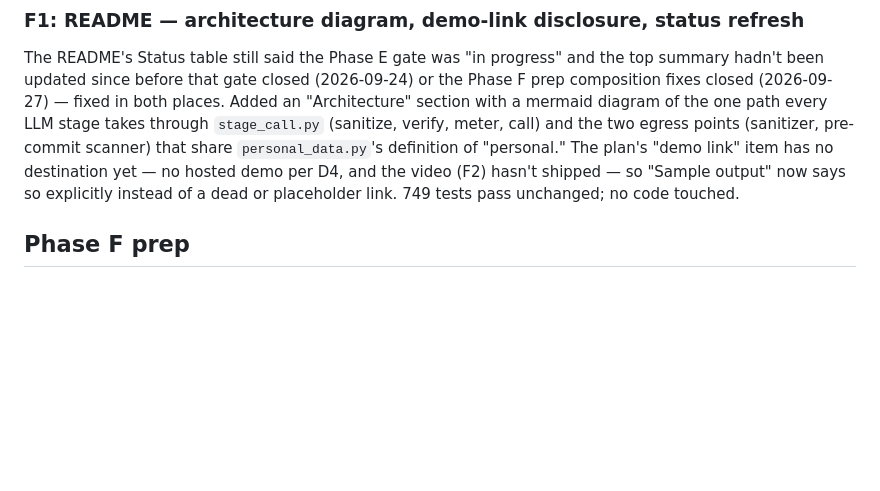
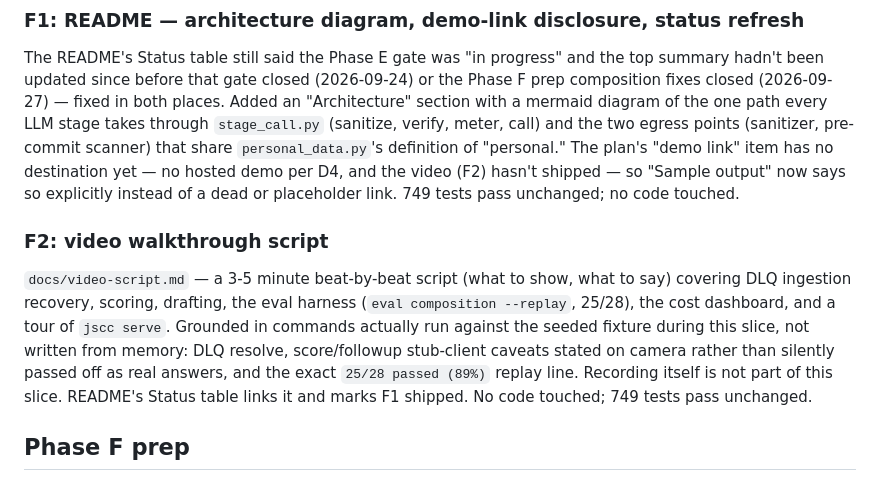
Before and after one commit to jgray314/jscc, a Markdown page: CHANGELOG.md, the part around the change. GitHub-like rendering; blank space fills up the shorter version.

```diff
--- a/CHANGELOG.md
+++ b/CHANGELOG.md
@@ -17,6 +17,10 @@ design principles D1 to D10 in `docs/design-principles.md`.
 ### F1: README — architecture diagram, demo-link disclosure, status refresh
 
 The README's Status table still said the Phase E gate was "in progress" and the top summary hadn't been updated since before that gate closed (2026-09-24) or the Phase F prep composition fixes closed (2026-09-27) — fixed in both places. Added an "Architecture" section with a mermaid diagram of the one path every LLM stage takes through `stage_call.py` (sanitize, verify, meter, call) and the two egress points (sanitizer, pre-commit scanner) that share `personal_data.py`'s definition of "personal." The plan's "demo link" item has no destination yet — no hosted demo per D4, and the video (F2) hasn't shipped — so "Sample output" now says so explicitly instead of a dead or placeholder link. 749 tests pass unchanged; no code touched.
+
+### F2: video walkthrough script
+
+`docs/video-script.md` — a 3-5 minute beat-by-beat script (what to show, what to say) covering DLQ ingestion recovery, scoring, drafting, the eval harness (`eval composition --replay`, 25/28), the cost dashboard, and a tour of `jscc serve`. Grounded in commands actually run against the seeded fixture during this slice, not written from memory: DLQ resolve, score/followup stub-client caveats stated on camera rather than silently passed off as real answers, and the exact `25/28 passed (89%)` replay line. Recording itself is not part of this slice. README's Status table links it and marks F1 shipped. No code touched; 749 tests pass unchanged.
 
 ## Phase F prep
 
```
Also changed, not shown: README.md (+1 -1 lines), docs/video-script.md (added, +202 -0 lines).
